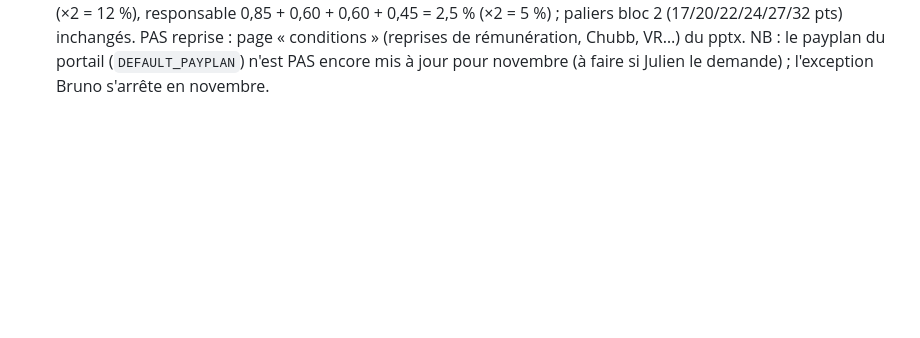
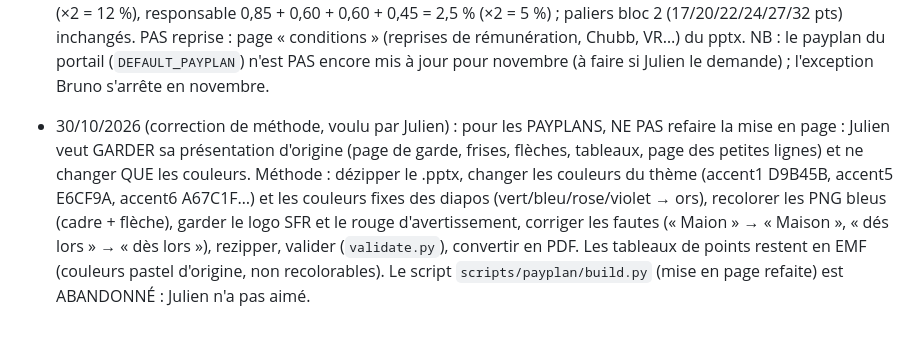
Before and after one commit to juliengradicom-star/GRADICOM, a Markdown page: CLAUDE.md, the part around the change. Rendered like a GitHub page; blank space fills up the shorter version.

Commit message:
Payplans : garder la présentation d'origine, recoloration seulement
Co-Authored-By: Claude Sonnet 5.5 <noreply@anthropic.com>
Claude-Session: https://claude.ai/code/session_01AUV1yuJpz3fVwZUCn4ViF7

```diff
--- a/CLAUDE.md
+++ b/CLAUDE.md
@@ -193,3 +193,4 @@
 - 30/10/2026 (précision Julien) : le seuil de 28 % de PDM Xiaomi vaut AUSSI pour les vendeurs (pas seulement les responsables) : bandeau « Pour tous : 28 % de part de marché » sur le PDF A4 et le PNG.
 - 30/10/2026 (impression) : PDF A4 Xiaomi refait en version CLAIRE (fond blanc, filets et textes dorés, peu d'encre : Julien imprime) ; montants avec la mention « chèque cadeau » (et non « par mobile »). Pour les documents à imprimer : éviter les fonds noirs.
 - 30/10/2026 : PAYPLANS DE NOVEMBRE 2026 en PDF A4 paysage (style clair du challenge Xiaomi, peu d'encre) : `scripts/payplan/build.py <dossier>` → `Payplan_GRADIGNAN_Novembre_2026.pdf` et `Payplan_GRADICOM_AMR_Novembre_2026.pdf` (3 pages : vendeur, responsable, liste des options). Source = les 2 .pptx de Julien (tableaux de points en EMF, lus via soffice → PDF → pdftoppm). Chiffres recopiés tels quels : Gradignan vendeur 2/4/5/6 % (×2 = 4/8/10/12 %), responsable 1/2/2,35/2,60 % (×2) ; autres vendeur 2 + 1,5 + 1,5 + 1 = 6 % (×2 = 12 %), responsable 0,85 + 0,60 + 0,60 + 0,45 = 2,5 % (×2 = 5 %) ; paliers bloc 2 (17/20/22/24/27/32 pts) inchangés. PAS reprise : page « conditions » (reprises de rémunération, Chubb, VR…) du pptx. NB : le payplan du portail (`DEFAULT_PAYPLAN`) n'est PAS encore mis à jour pour novembre (à faire si Julien le demande) ; l'exception Bruno s'arrête en novembre.
+- 30/10/2026 (correction de méthode, voulu par Julien) : pour les PAYPLANS, NE PAS refaire la mise en page : Julien veut GARDER sa présentation d'origine (page de garde, frises, flèches, tableaux, page des petites lignes) et ne changer QUE les couleurs. Méthode : dézipper le .pptx, changer les couleurs du thème (accent1 D9B45B, accent5 E6CF9A, accent6 A67C1F…) et les couleurs fixes des diapos (vert/bleu/rose/violet → ors), recolorer les PNG bleus (cadre + flèche), garder le logo SFR et le rouge d'avertissement, corriger les fautes (« Maion » → « Maison », « dés lors » → « dès lors »), rezipper, valider (`validate.py`), convertir en PDF. Les tableaux de points restent en EMF (couleurs pastel d'origine, non recolorables). Le script `scripts/payplan/build.py` (mise en page refaite) est ABANDONNÉ : Julien n'a pas aimé.
```
